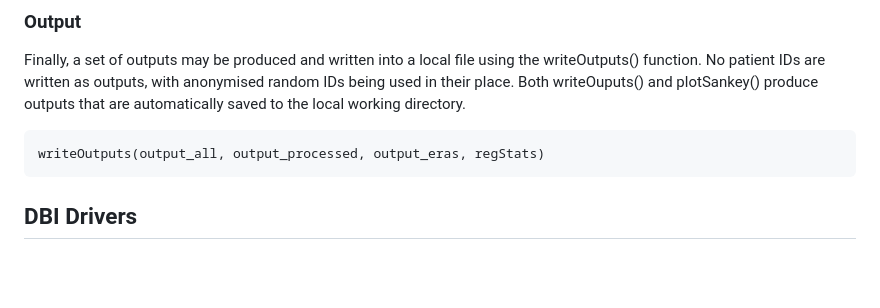
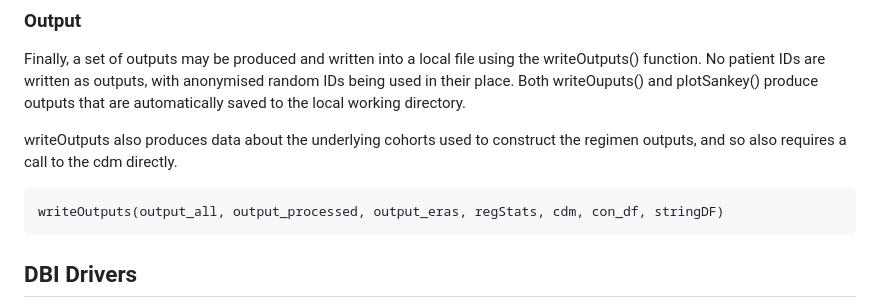
Before and after one commit to OdyOSG/ARTEMIS, a Markdown page: README.md, the part around one of its changes. Drawn GitHub-style; blank space fills up the shorter version.

Commit message:
Update readme correctly...

```diff
--- a/README.md
+++ b/README.md
@@ -172,7 +172,11 @@ outputs, with anonymised random IDs being used in their place. Both
 writeOuputs() and plotSankey() produce outputs that are automatically
 saved to the local working directory.
 
-    writeOutputs(output_all, output_processed, output_eras, regStats)
+writeOutputs also produces data about the underlying cohorts used to
+construct the regimen outputs, and so also requires a call to the cdm
+directly.
+
+    writeOutputs(output_all, output_processed, output_eras, regStats, cdm, con_df, stringDF)
 
 ## DBI Drivers
 
```
Also changed, not shown: other parts of README.md (+2 -2 lines).
